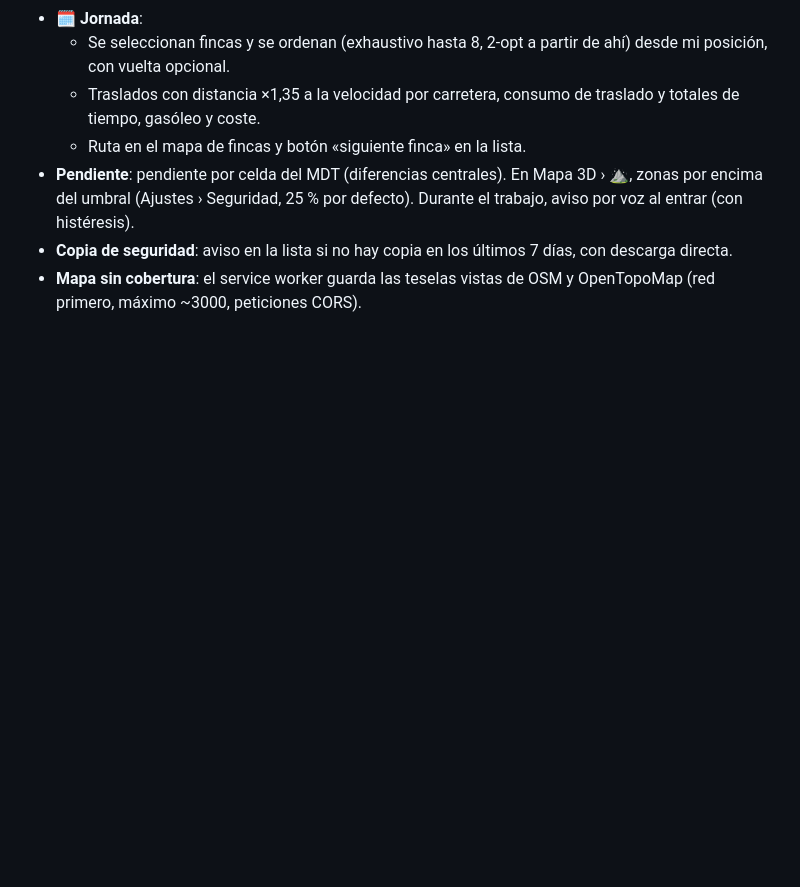
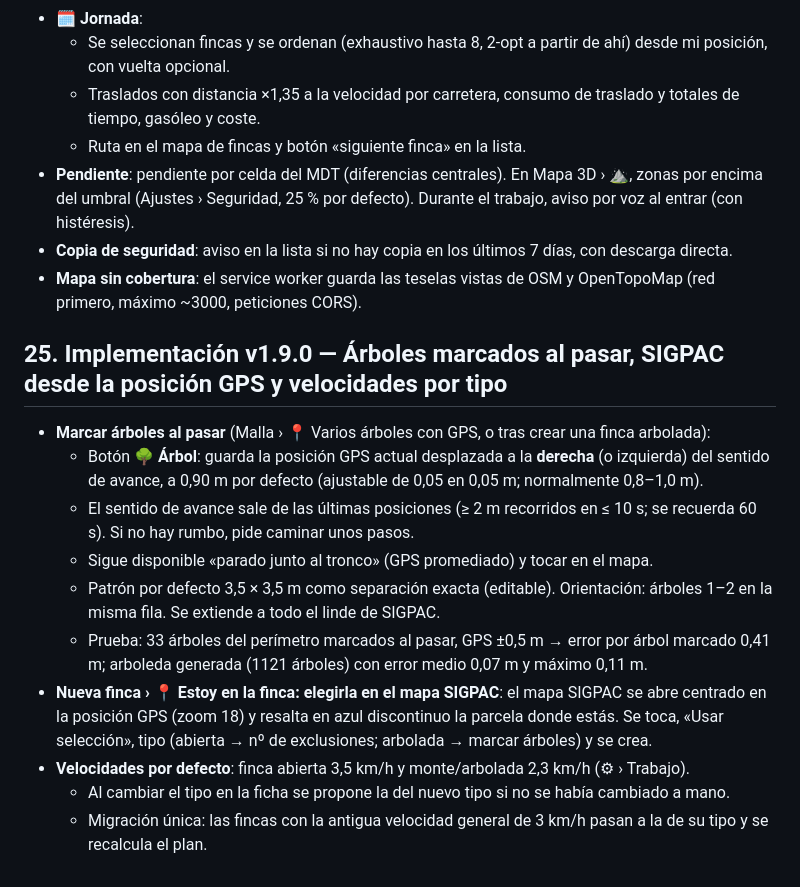
Before and after one commit to jamanteiga/LIMPFINC, a Markdown page: README.md, the part around the change. Rendered like a GitHub page; blank space fills up the shorter version.

Commit message:
Update README with implementation details for v1.9.0
Added details about version 1.9.0 implementation, including features for marking trees, selecting farms on the SIGPAC map, and default speeds.

```diff
--- a/README.md
+++ b/README.md
@@ -763,3 +763,16 @@ Al tocarlo se abre «Cuenta y sincronización».
 - **Pendiente**: pendiente por celda del MDT (diferencias centrales). En Mapa 3D › ⛰, zonas por encima del umbral (Ajustes › Seguridad, 25 % por defecto). Durante el trabajo, aviso por voz al entrar (con histéresis).
 - **Copia de seguridad**: aviso en la lista si no hay copia en los últimos 7 días, con descarga directa.
 - **Mapa sin cobertura**: el service worker guarda las teselas vistas de OSM y OpenTopoMap (red primero, máximo ~3000, peticiones CORS).
+
+## 25. Implementación v1.9.0 — Árboles marcados al pasar, SIGPAC desde la posición GPS y velocidades por tipo
+
+- **Marcar árboles al pasar** (Malla › 📍 Varios árboles con GPS, o tras crear una finca arbolada):
+  - Botón **🌳 Árbol**: guarda la posición GPS actual desplazada a la **derecha** (o izquierda) del sentido de avance, a 0,90 m por defecto (ajustable de 0,05 en 0,05 m; normalmente 0,8–1,0 m).
+  - El sentido de avance sale de las últimas posiciones (≥ 2 m recorridos en ≤ 10 s; se recuerda 60 s). Si no hay rumbo, pide caminar unos pasos.
+  - Sigue disponible «parado junto al tronco» (GPS promediado) y tocar en el mapa.
+  - Patrón por defecto 3,5 × 3,5 m como separación exacta (editable). Orientación: árboles 1–2 en la misma fila. Se extiende a todo el linde de SIGPAC.
+  - Prueba: 33 árboles del perímetro marcados al pasar, GPS ±0,5 m → error por árbol marcado 0,41 m; arboleda generada (1121 árboles) con error medio 0,07 m y máximo 0,11 m.
+- **Nueva finca › 📍 Estoy en la finca: elegirla en el mapa SIGPAC**: el mapa SIGPAC se abre centrado en la posición GPS (zoom 18) y resalta en azul discontinuo la parcela donde estás. Se toca, «Usar selección», tipo (abierta → nº de exclusiones; arbolada → marcar árboles) y se crea.
+- **Velocidades por defecto**: finca abierta 3,5 km/h y monte/arbolada 2,3 km/h (⚙︎ › Trabajo).
+  - Al cambiar el tipo en la ficha se propone la del nuevo tipo si no se había cambiado a mano.
+  - Migración única: las fincas con la antigua velocidad general de 3 km/h pasan a la de su tipo y se recalcula el plan.
```
